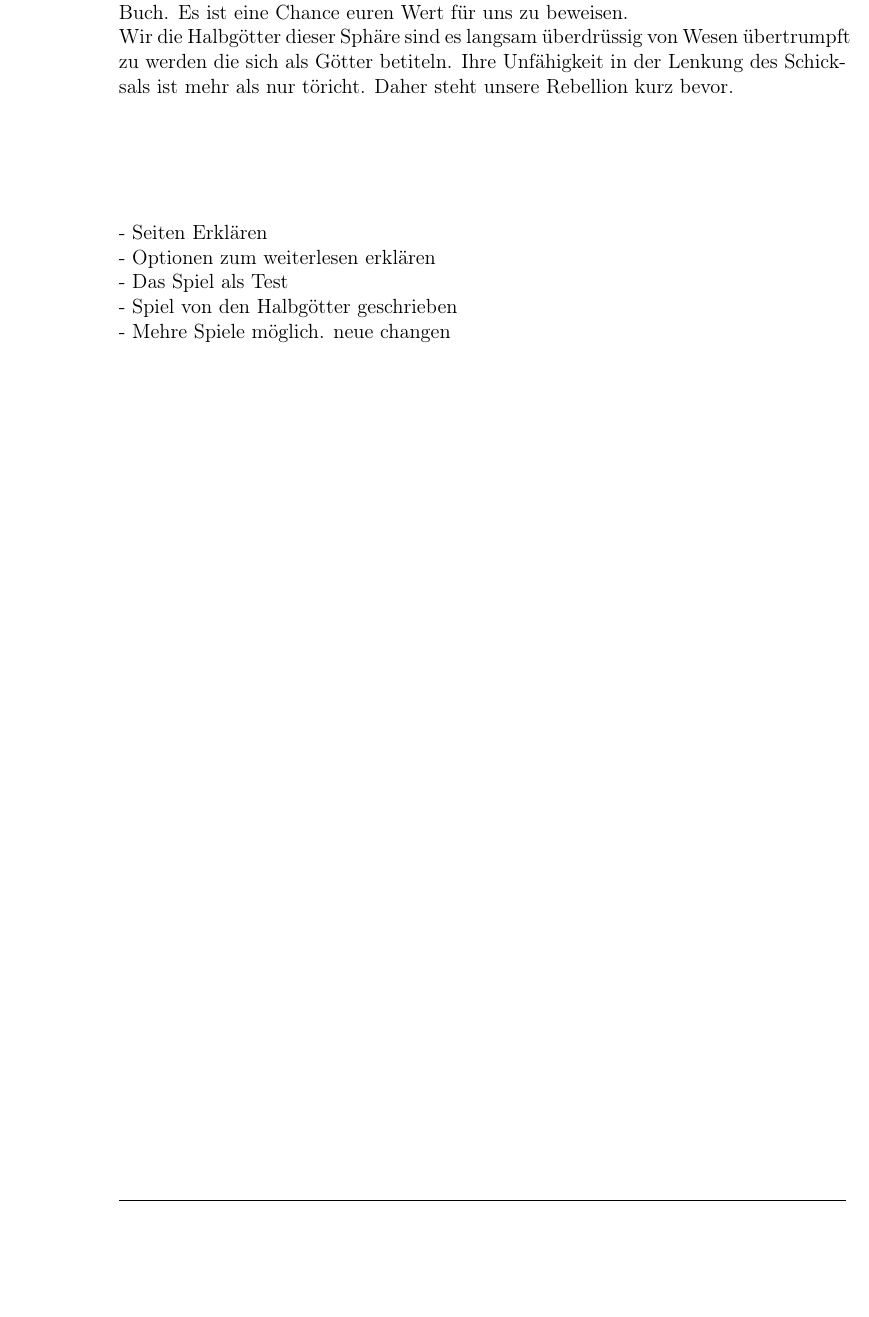
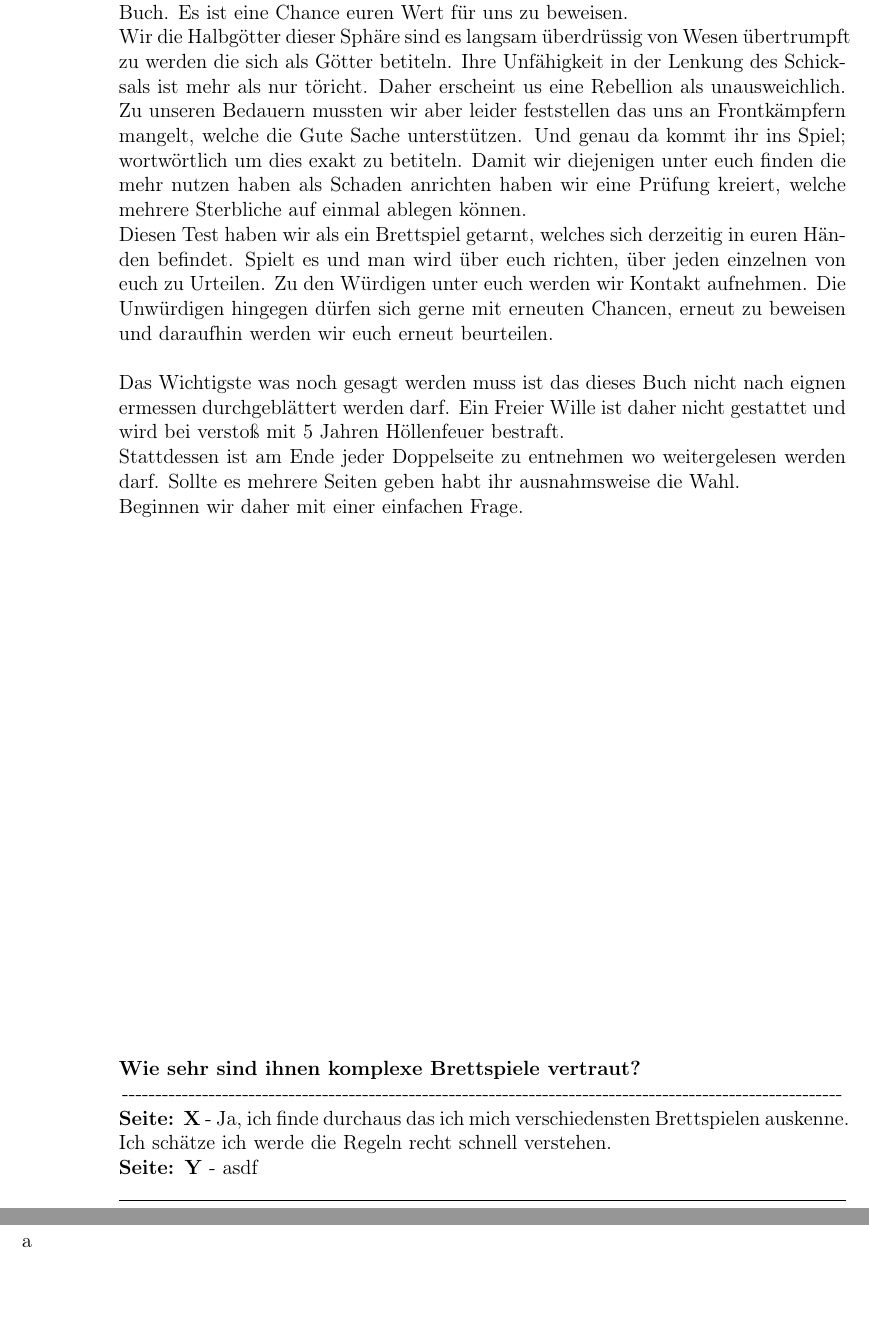
Before and after one commit to TimKroeger13/Project_Goettergaemmerung, a LaTeX book (Latex/Spielbuch.tex): part of page 3 of 3 before the commit and two parts of pages 3 and 4 of 4 after it, the two joined at a grey line, cut so that both start at the same text, the shorter picture padded with empty space. Compiled offline with pdfLaTeX.

Commit message:
new story text

```diff
--- a/Latex/Spielbuch.tex
+++ b/Latex/Spielbuch.tex
@@ -10,6 +10,7 @@
 \usepackage{fancyhdr}
 \usepackage{calc}
 \usepackage{refcount}
+\usepackage{arydshln}
 
 \makeatletter
 \let\ps@plain\ps@fancy% Plain page style = fancy page style
@@ -88,20 +89,29 @@
 
 \section*{Seid gegrüßt Sterbliche!}
 
+
 Das Buch welches sich grade in ihren Händen befindet ist wahrlich kein normales Buch. Es ist eine Chance euren Wert für uns zu beweisen.\\
-Wir die Halbgötter dieser Sphäre sind es langsam überdrüssig von Wesen übertrumpft zu werden die sich als Götter betiteln. Ihre Unfähigkeit in der Lenkung des Schicksals ist mehr als nur töricht. Daher steht unsere Rebellion kurz bevor.\\
+Wir die Halbgötter dieser Sphäre sind es langsam überdrüssig von Wesen übertrumpft zu werden die sich als Götter betiteln. Ihre Unfähigkeit in der Lenkung des Schicksals ist mehr als nur töricht. Daher erscheint us eine Rebellion als unausweichlich. Zu unseren Bedauern mussten wir aber leider feststellen das uns an Frontkämpfern mangelt, welche die Gute Sache unterstützen. Und genau da kommt ihr ins Spiel; wortwörtlich um dies exakt zu betiteln.
+Damit wir diejenigen unter euch finden die mehr nutzen haben als Schaden anrichten haben wir eine Prüfung kreiert, welche mehrere Sterbliche auf einmal ablegen können.\\
+Diesen Test haben wir als ein Brettspiel getarnt, welches sich derzeitig in euren Händen befindet. Spielt es und man wird über euch richten, über jeden einzelnen von euch zu Urteilen. Zu den Würdigen unter euch werden wir Kontakt aufnehmen. Die Unwürdigen hingegen dürfen sich gerne mit erneuten Chancen, erneut zu beweisen und daraufhin werden wir euch erneut beurteilen.\\
+
+Das Wichtigste was noch gesagt werden muss ist das dieses Buch nicht nach eignen ermessen durchgeblättert werden darf. Ein Freier Wille ist daher nicht gestattet und wird bei verstoß mit 5 Jahren Höllenfeuer bestraft.\\
+Stattdessen ist am Ende jeder Doppelseite zu entnehmen wo weitergelesen werden darf. Sollte es mehrere Seiten geben habt ihr ausnahmsweise die Wahl.\\
+Beginnen wir daher mit einer einfachen Frage.
+\vfill
+
+
+\textbf{Wie sehr sind ihnen komplexe Brettspiele vertraut?} \\
+\def\dashfill{\cleaders\hbox{-}\hfill}
+\hbox to \hsize{\dashfill\hfil}
+\textbf{Seite: X} - Ja, ich finde durchaus das ich mich verschiedensten Brettspielen auskenne. Ich schätze ich werde die Regeln recht schnell verstehen.\\
+\textbf{Seite: Y} - asdf
+
+
+\newpage
+a
 
 
 
 
-
-\vskip 2cm
-- Seiten Erklären\\
-- Optionen zum weiterlesen erklären\\
-- Das Spiel als Test\\
-- Spiel von den Halbgötter geschrieben\\
-- Mehre Spiele möglich. neue changen
-
-
-
 \end{document}
```
Also changed, not shown: Latex/Spielbuch.pdf, 2 other files.
